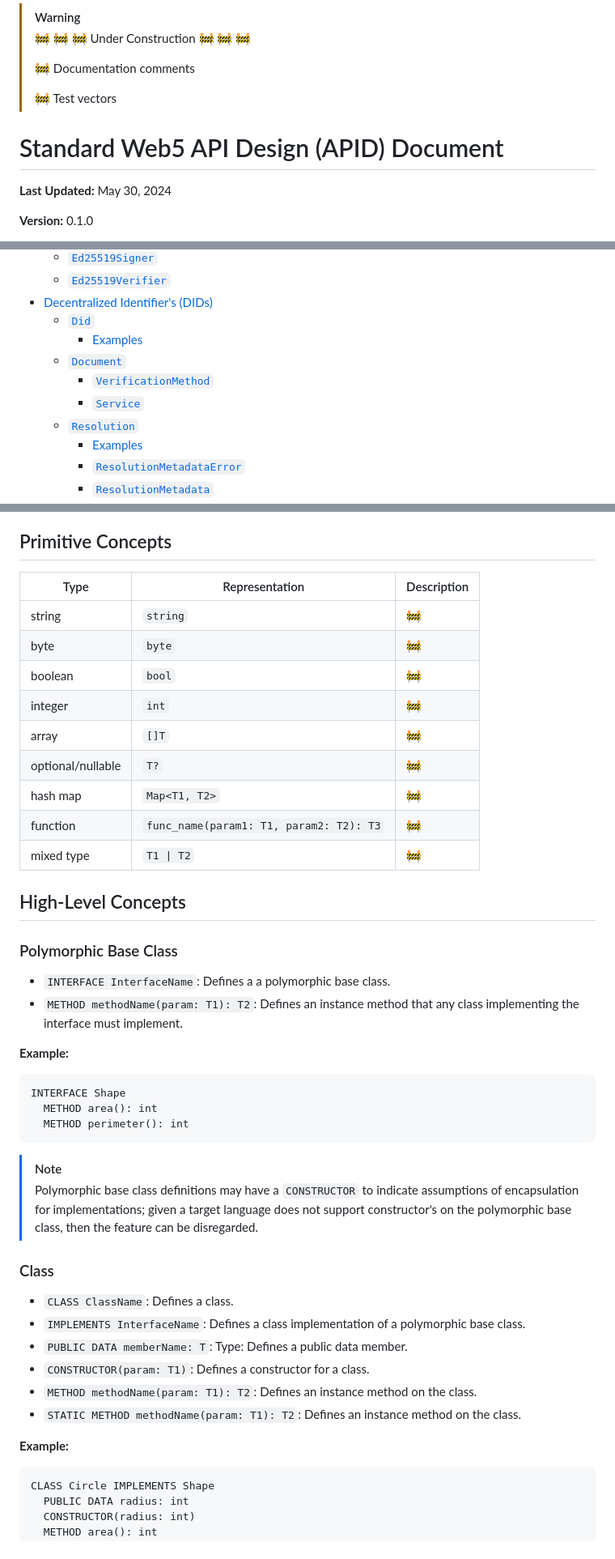
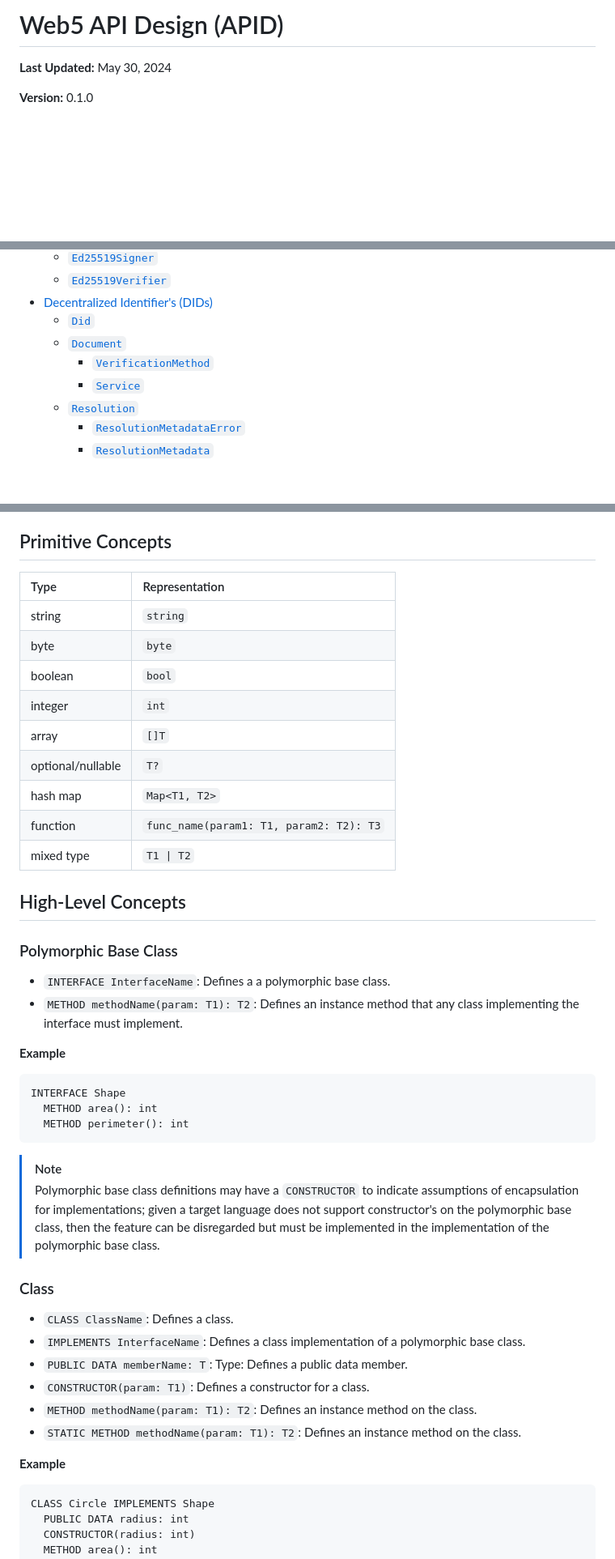
Before and after one commit to TBD54566975/web5-rs, a Markdown page: docs/API_DESIGN.md, 3 parts joined by grey strips. Shown at 81% size. Drawn GitHub-style; blank space fills up the shorter version.

Commit message:
Fix table, remove under construction

````diff
--- a/docs/API_DESIGN.md
+++ b/docs/API_DESIGN.md
@@ -1,11 +1,4 @@
-> [!WARNING]
-> 🚧 🚧 🚧 Under Construction 🚧 🚧 🚧
->
-> 🚧 Documentation comments
->
-> 🚧 Test vectors
-
-# Standard Web5 API Design (APID) Document <!-- omit in toc -->
+# Web5 API Design (APID) <!-- omit in toc -->
 
 **Last Updated:** May 30, 2024
 
@@ -32,12 +25,10 @@
   - [`Ed25519Verifier`](#ed25519verifier)
 - [Decentralized Identifier's (DIDs)](#decentralized-identifiers-dids)
   - [`Did`](#did)
-    - [Examples](#examples)
   - [`Document`](#document)
     - [`VerificationMethod`](#verificationmethod)
     - [`Service`](#service)
   - [`Resolution`](#resolution)
-    - [Examples](#examples-1)
     - [`ResolutionMetadataError`](#resolutionmetadataerror)
     - [`ResolutionMetadata`](#resolutionmetadata)
     - [`DocumentMetadata`](#documentmetadata)
@@ -69,17 +60,17 @@ The APID does not assert requirements as to the artifact makeup (i.e. npm packag
 
 ## Primitive Concepts
 
-| Type              | Representation                          | Description |
-| ----------------- | --------------------------------------- | ----------- |
-| string            | `string`                                | 🚧           |
-| byte              | `byte`                                  | 🚧           |
-| boolean           | `bool`                                  | 🚧           |
-| integer           | `int`                                   | 🚧           |
-| array             | `[]T`                                   | 🚧           |
-| optional/nullable | `T?`                                    | 🚧           |
-| hash map          | `Map<T1, T2>`                           | 🚧           |
-| function          | `func_name(param1: T1, param2: T2): T3` | 🚧           |
-| mixed type        | `T1 \| T2`                              | 🚧           |
+| Type              | Representation                          |
+| :---------------- | :-------------------------------------- |
+| string            | `string`                                |
+| byte              | `byte`                                  |
+| boolean           | `bool`                                  |
+| integer           | `int`                                   |
+| array             | `[]T`                                   |
+| optional/nullable | `T?`                                    |
+| hash map          | `Map<T1, T2>`                           |
+| function          | `func_name(param1: T1, param2: T2): T3` |
+| mixed type        | `T1 \| T2`                              |
 
 ## High-Level Concepts
 
@@ -88,7 +79,7 @@ The APID does not assert requirements as to the artifact makeup (i.e. npm packag
 - `INTERFACE InterfaceName`: Defines a a polymorphic base class.
 - `METHOD methodName(param: T1): T2`: Defines an instance method that any class implementing the interface must implement.
 
-**Example:**
+**Example**
 
 ```psuedocode
 INTERFACE Shape
@@ -97,7 +88,7 @@ INTERFACE Shape
 ```
 
 > [!NOTE]
-> Polymorphic base class definitions may have a `CONSTRUCTOR` to indicate assumptions of encapsulation for implementations; given a target language does not support constructor's on the polymorphic base class, then the feature can be disregarded.
+> Polymorphic base class definitions may have a `CONSTRUCTOR` to indicate assumptions of encapsulation for implementations; given a target language does not support constructor's on the polymorphic base class, then the feature can be disregarded but must be implemented in the implementation of the polymorphic base class.
 
 ### Class
 
@@ -108,7 +99,7 @@ INTERFACE Shape
 - `METHOD methodName(param: T1): T2`: Defines an instance method on the class.
 - `STATIC METHOD methodName(param: T1): T2`: Defines an instance method on the class.
 
-**Example:**
+**Example**
 
 ```psuedocode
 CLASS Circle IMPLEMENTS Shape
````
Also changed, not shown: other parts of docs/API_DESIGN.md (+2 -2 lines), 1 other file.
